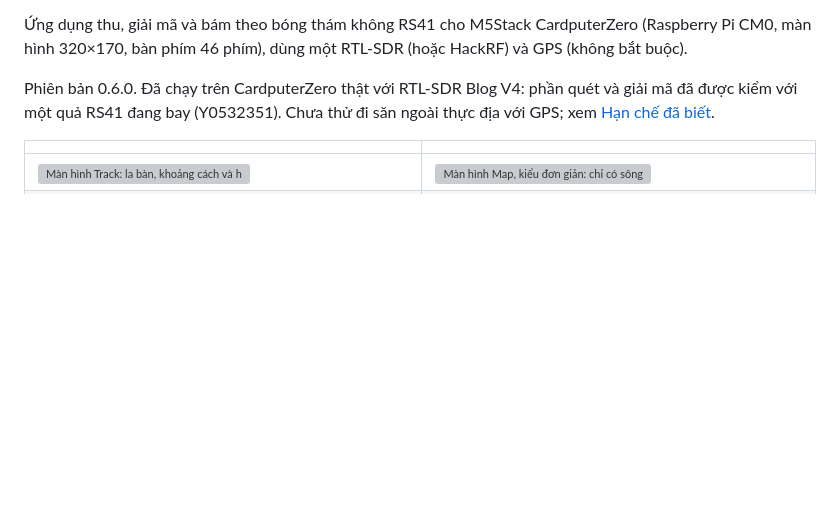
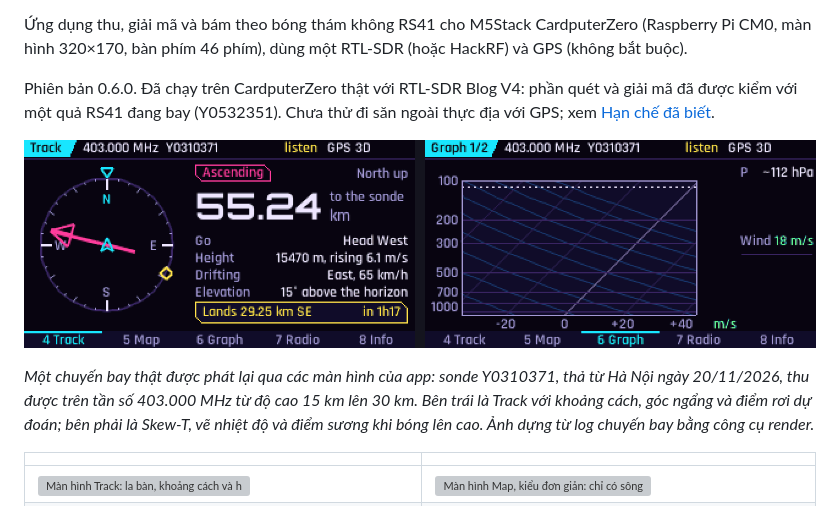
Before and after one commit to hieuha/CardputerZero-Sondechase, a Markdown page: README.vi.md, the part around the change. Drawn GitHub-style; pictures changed too: screenshots/replay-y0310371.gif (added); blank space fills up the shorter version; grey boxes are pictures that could not be loaded.

```diff
--- a/README.vi.md
+++ b/README.vi.md
@@ -17,6 +17,12 @@
 
 Phiên bản 0.6.0. Đã chạy trên CardputerZero thật với RTL-SDR Blog V4: phần quét và giải mã đã được kiểm với một quả
 RS41 đang bay (Y0532351). Chưa thử đi săn ngoài thực địa với GPS; xem [Hạn chế đã biết](#hạn-chế-đã-biết).
+
+![Phát lại sonde Y0310371 qua app: Track và Skew-T từ 15 lên 30 km](screenshots/replay-y0310371.gif)
+
+*Một chuyến bay thật được phát lại qua các màn hình của app: sonde Y0310371, thả từ Hà Nội ngày 20/11/2026, thu được
+trên tần số 403.000 MHz từ độ cao 15 km lên 30 km. Bên trái là Track với khoảng cách, góc ngẩng và điểm rơi dự đoán;
+bên phải là Skew-T, vẽ nhiệt độ và điểm sương khi bóng lên cao. Ảnh dựng từ log chuyến bay bằng công cụ render.*
 
 | | |
 |---|---|
```
Also changed, not shown: README.md (+6 -0 lines), docs/deployment-guide.md (+3 -0 lines).
